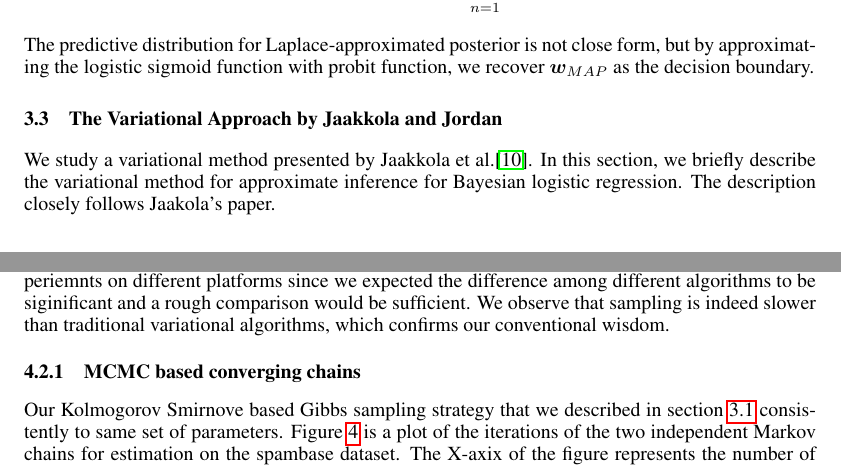
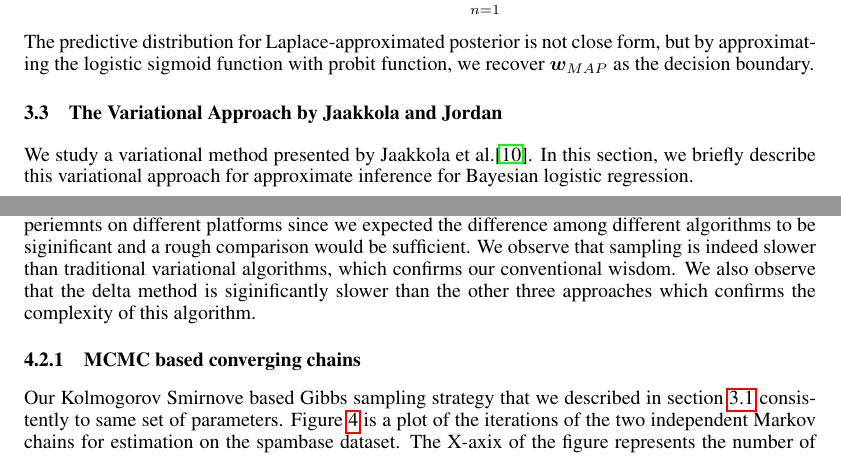
Before and after one commit to abhimanu/CVPETpgm, a LaTeX paper (reports/final/final.tex, which reads reports/final/experiments.tex, reports/final/method.tex): two parts of pages 5 and 8 of 11, joined at a grey line, cut so that both start at the same text. Compiled offline with pdfLaTeX.

Commit message:
commit local changes

```diff
--- a/reports/final/experiments.tex
+++ b/reports/final/experiments.tex
@@ -32,7 +32,7 @@ We compare classification accuracy and run-time of different algorithms. Results
 
 The top graph shows the comparision of different algorithm's classification accuracy. First, we observe that the sampling algorithm outperforms all variational-based approaches on all datasets. However, this does not conclude we should always choose sampling algorithm for better accuracy. Sampling based algorithm suffers when the dimensionality of the data is high. Second, we observe that Delta method performs worse than other three algorithms on all three datasets. This does not necessarily show that the delta method is less accurate. First, the delta method is very sensitive to the step size parameter. We might have not yet tuned that parameter optimally. Second, the delta method takes a long time to converge. We might not have waited long enough for it to converge.
 
-The bottom graph shows the comparison of different algorithm's runtime. We conducted our experiemnts on different platforms since we expected the difference among different algorithms to be siginificant and a rough comparison would be sufficient. We observe that sampling is indeed slower than traditional variational algorithms, which confirms our conventional wisdom.
+The bottom graph shows the comparison of different algorithm's runtime. We conducted our experiemnts on different platforms since we expected the difference among different algorithms to be siginificant and a rough comparison would be sufficient. We observe that sampling is indeed slower than traditional variational algorithms, which confirms our conventional wisdom. We also observe that the delta method is siginificantly slower than the other three approaches which confirms the complexity of this algorithm.
 
 \begin{figure}[t]
 \centering
--- a/reports/final/method.tex
+++ b/reports/final/method.tex
@@ -190,7 +190,7 @@ form, but by approximating the logistic sigmoid function with probit function,
 we recover $\bm{w}_{MAP}$ as the decision boundary.
 
 \subsection{The Variational Approach by Jaakkola and Jordan}
-We study a variational method presented by Jaakkola et al.\cite{Jaakkola96avariational}. In this section, we briefly describe the variational method for approximate inference for Bayesian logistic regression. The description closely follows Jaakola's paper.
+We study a variational method presented by Jaakkola et al.\cite{Jaakkola96avariational}. In this section, we briefly describe this variational approach for approximate inference for Bayesian logistic regression.
 
 Since it is infeasible to compute the posterior $p(\bm{w} | \bm{t}, \bm{\phi})$ exactly, this method approximates the sigmoid function with its variational form, as given below.
 
```
